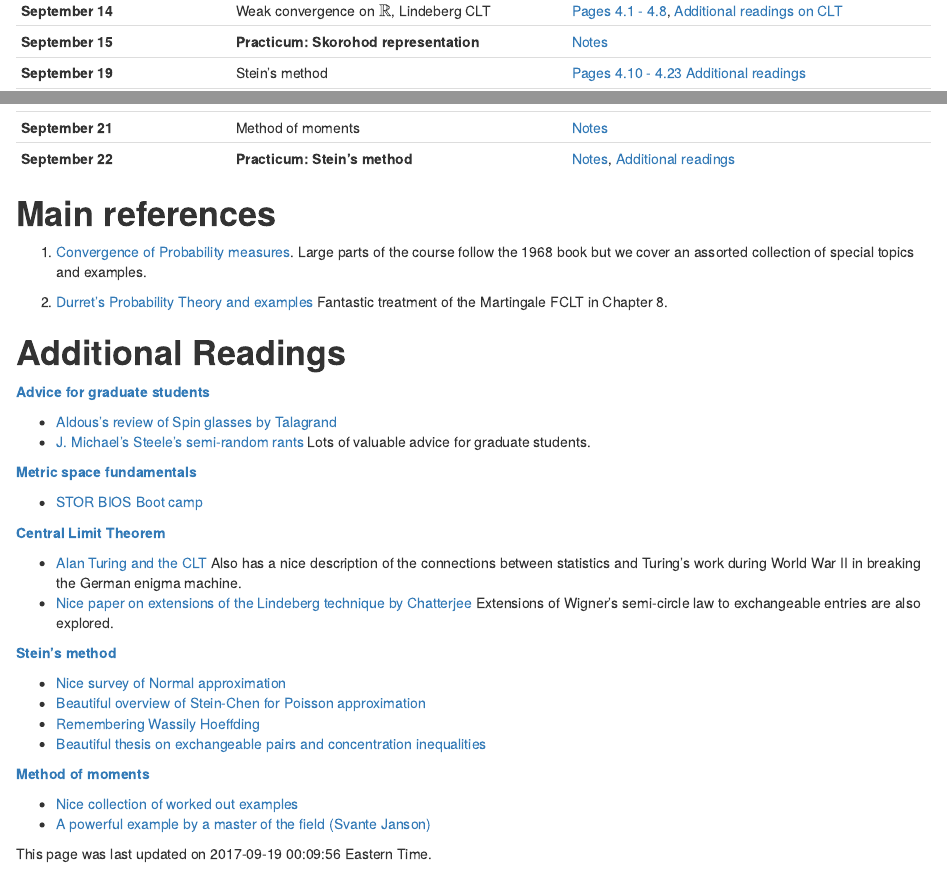
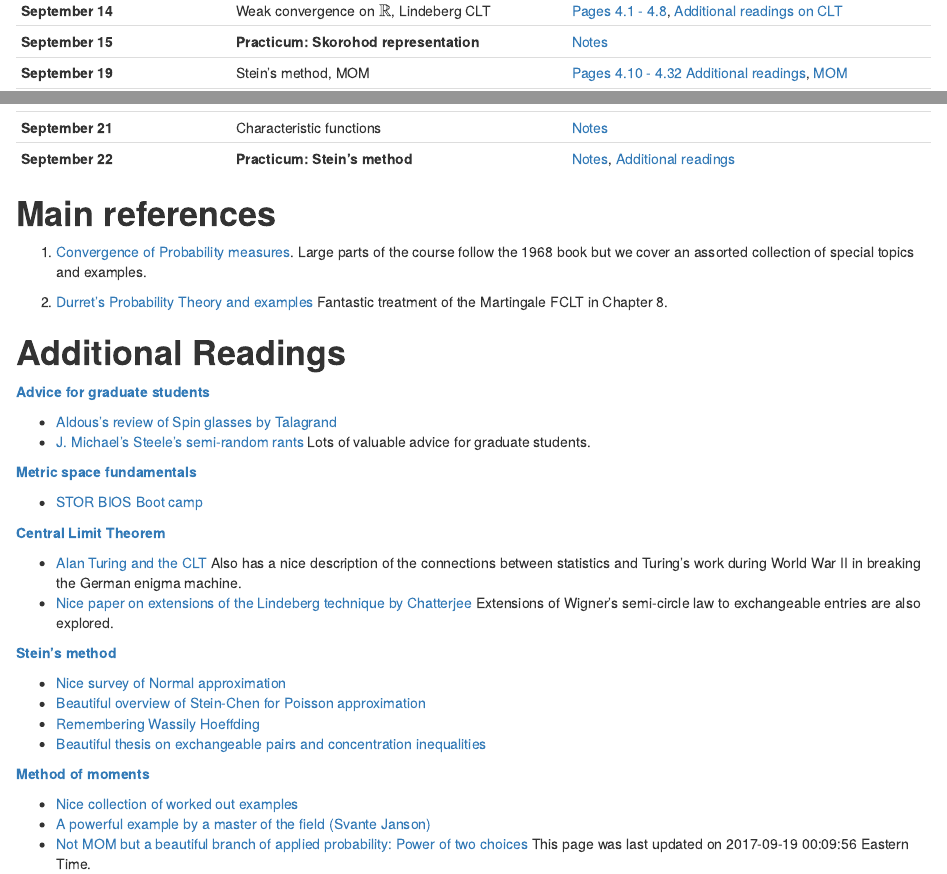
Before and after one commit to shankar-bhamidi/831_course_site, an R Markdown document (content/post/course_schedule.Rmd): the page in a window 1100 px wide, from 670 px down, and a second part further down, joined at a grey line. Rendered offline with R 4.5, knitr and Pandoc, with nearby package versions.

Commit message:
minor edits MOM

```diff
--- a/content/post/course_schedule.Rmd
+++ b/content/post/course_schedule.Rmd
@@ -28,9 +28,9 @@ See the **[course syllabus](https://www.dropbox.com/s/4izicnf5nc0rjkp/course-out
 |**September 12**| Tightness and Prohorov's theorem | [Pages 3.5 - 3.19](https://www.dropbox.com/s/hnl1pdw0uvgtbor/2017_FA_Lecture-3.pdf?dl=0)
 |**September 14**| Weak convergence on $\mathbb{R}$, Lindeberg CLT | [Pages 4.1 - 4.8](https://www.dropbox.com/s/vkrxs8wxt156k2s/2017_FA_Lecture-4.pdf?dl=0), [Additional readings on CLT](#clt)
 |**September 15**| **Practicum: Skorohod representation** | [Notes](https://www.dropbox.com/s/ak4f12pbbtw0bak/Practicum-skorohod-representation-theorem.pdf?dl=0)
-|**September 19**| Stein's method | [Pages 4.10 - 4.23](https://www.dropbox.com/s/vkrxs8wxt156k2s/2017_FA_Lecture-4.pdf?dl=0) [Additional readings](#stein)
+|**September 19**| Stein's method, MOM | [Pages 4.10 - 4.32](https://www.dropbox.com/s/vkrxs8wxt156k2s/2017_FA_Lecture-4.pdf?dl=0) [Additional readings](#stein), [MOM](#mom)
 |![alt text](/img/dog.png)|Homework 3|[See file](https://www.dropbox.com/s/pmsi17h1a1oul05/2017_FA_Assignment3.pdf?dl=0)
-|**September 21**| Method of moments | [Notes](xx)
+|**September 21**| Characteristic functions | [Notes](xx)
 |**September 22**| **Practicum: Stein's method** | [Notes](https://www.dropbox.com/s/ek05bkjgjwx4pwa/Practicum_Steins_method.pdf?dl=0), [Additional readings](#stein)
 
 # **Main references**
@@ -79,5 +79,5 @@ Lots of valuable advice for graduate students.
 
 - [Nice collection of worked out examples](https://www.fernuni-hagen.de/stochastik/downloads/momente.pdf)
 - [A powerful example by a master of the field (Svante Janson)](https://arxiv.org/pdf/1307.6344.pdf)
-
+- [Not MOM but a beautiful branch of applied probability: Power of two choices](https://www.eecs.harvard.edu/~michaelm/postscripts/handbook2001.pdf)
 This page was last updated on `r Sys.time()` Eastern Time.
```
Also changed, not shown: 10 other files.
